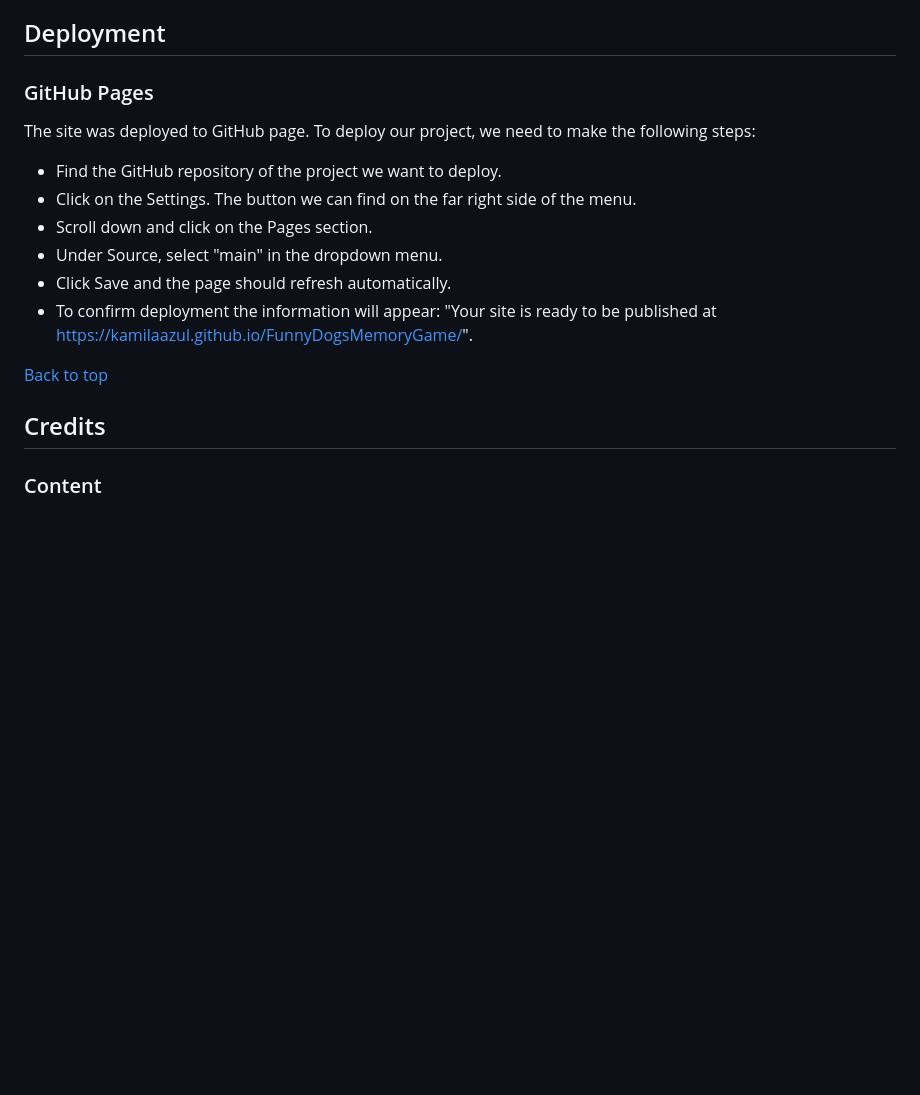
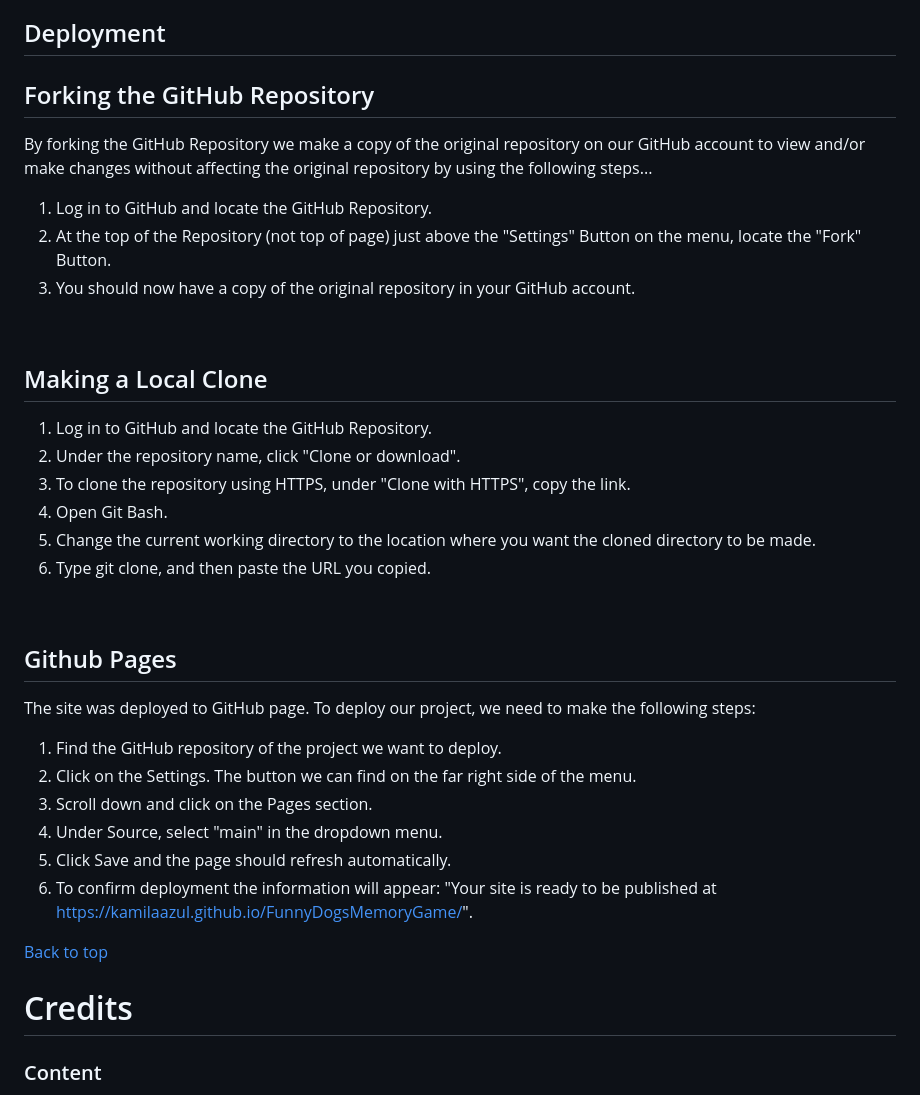
Before and after one commit to KamilaAzul/FunnyDogsMemoryGame, a Markdown page: README.md, the part around the change printed below. Drawn GitHub-style; blank space fills up the shorter version.

```diff
--- a/README.md
+++ b/README.md
@@ -123,18 +123,35 @@ Please refer to [**_here_**](TESTING.md) for more information on testing.
 ## Deployment
 
 
-### GitHub Pages
+## Forking the GitHub Repository
+By forking the GitHub Repository we make a copy of the original repository on our GitHub account to view and/or make changes without affecting the original repository by using the following steps...
+
+1. Log in to GitHub and locate the GitHub Repository.
+2. At the top of the Repository (not top of page) just above the "Settings" Button on the menu, locate the "Fork" Button.
+3. You should now have a copy of the original repository in your GitHub account.
+<br />
+
+## Making a Local Clone
+1. Log in to GitHub and locate the GitHub Repository.
+2. Under the repository name, click "Clone or download".
+3. To clone the repository using HTTPS, under "Clone with HTTPS", copy the link.
+4. Open Git Bash.
+5. Change the current working directory to the location where you want the cloned directory to be made.
+6. Type git clone, and then paste the URL you copied.
+<br/>
+
+## Github Pages
 The site was deployed to GitHub page. To deploy our project, we need to make the following steps:
-- Find the GitHub repository of the project we want to deploy.
-- Click on the Settings. The button we can find on the far right side of the menu.
-- Scroll down and click on the Pages section.
-- Under Source, select "main" in the dropdown menu.
-- Click Save and the page should refresh automatically.
-- To confirm deployment the information will appear:  "Your site is ready to be published at  https://kamilaazul.github.io/FunnyDogsMemoryGame/".
+1. Find the GitHub repository of the project we want to deploy.
+2. Click on the Settings. The button we can find on the far right side of the menu.
+3.  Scroll down and click on the Pages section.
+4.  Under Source, select "main" in the dropdown menu.
+5. Click Save and the page should refresh automatically.
+6.  To confirm deployment the information will appear:  "Your site is ready to be published at  https://kamilaazul.github.io/FunnyDogsMemoryGame/".
 
 [Back to top](<#contents>)
 
-## Credits
+# Credits
 ### Content
 
 * The font came from [Google Fonts](https://fonts.google.com/).
```
Also changed, not shown: other parts of README.md (+2 -2 lines), TESTING.md (+15 -9 lines), images/Testing/CssValidation.png (added), images/Testing/CssValidation2.png (added).
